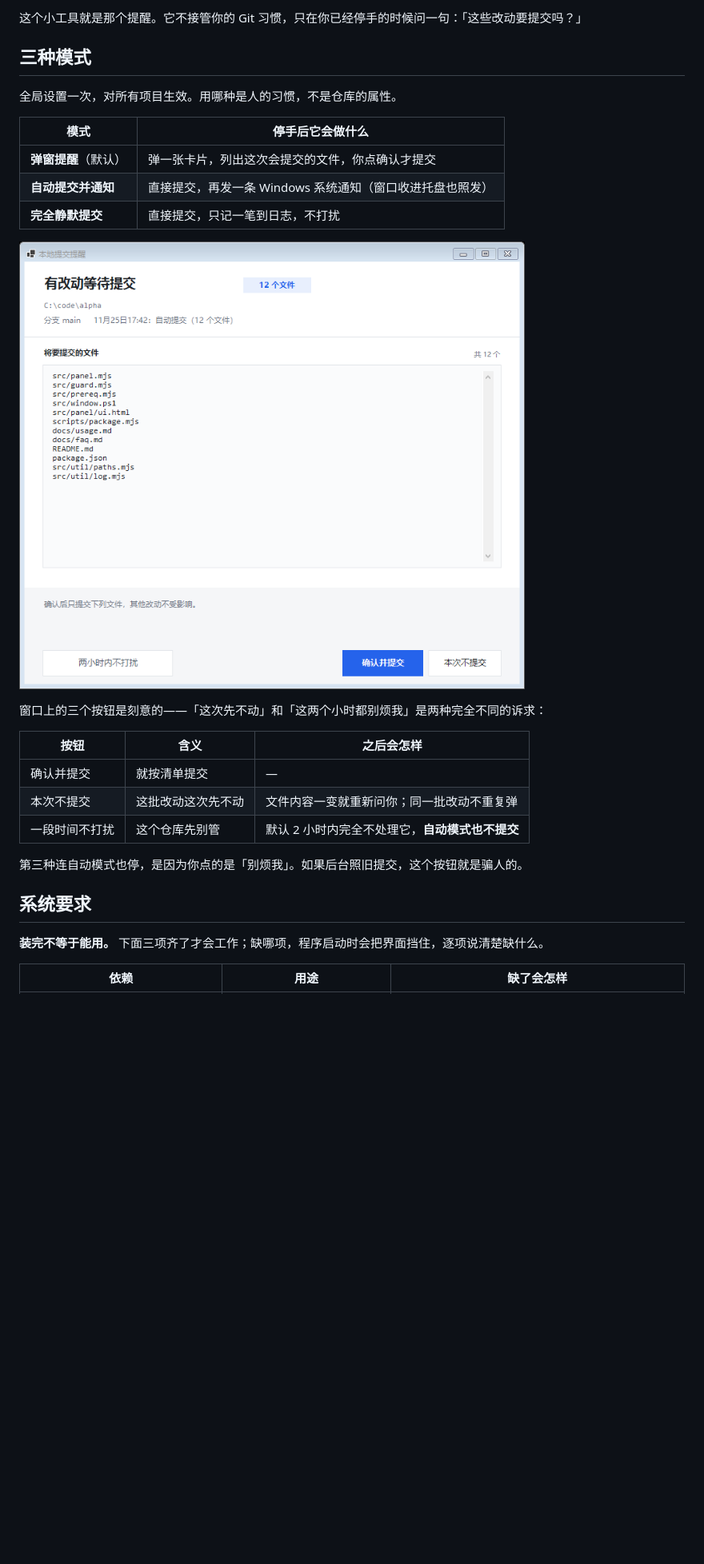
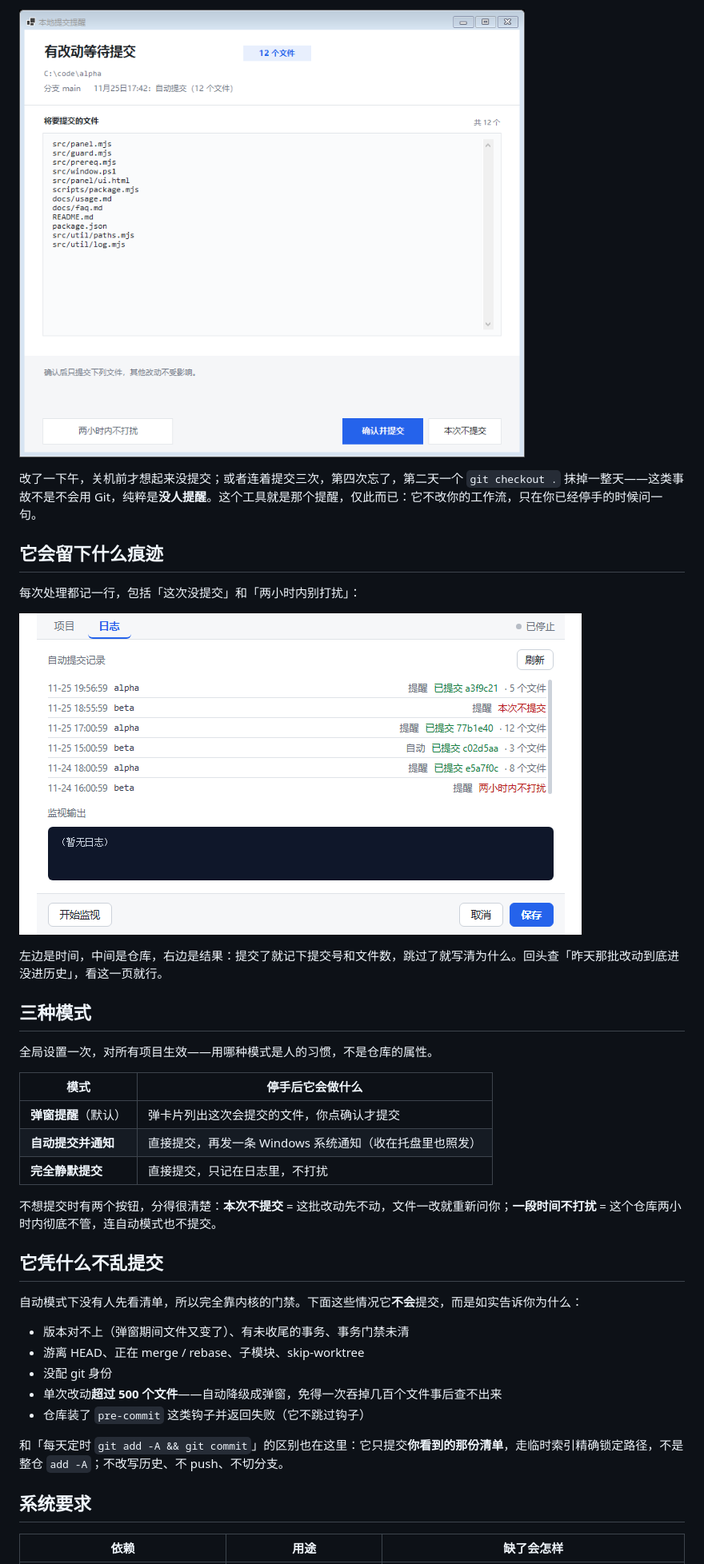
Before and after one commit to wxkuie/Git-Protect, a Markdown page: README.md, the part around one of its changes. Shown at 80% size. Drawn GitHub-style; pictures changed too: docs/screenshots/log.png (added); blank space fills up the shorter version.

Commit message:
README 与 Release 说明重写：讲清是什么、用起来什么效果，而不是教人装软件

```diff
--- a/README.md
+++ b/README.md
@@ -12,31 +19,41 @@
 
-这个小工具就是那个提醒。它不接管你的 Git 习惯，只在你已经停手的时候问一句：「这些改动要提交吗？」
+![确认窗口](docs/screenshots/approval.png)
+
+改了一下午，关机前才想起来没提交；或者连着提交三次，第四次忘了，第二天一个 `git checkout .` 抹掉一整天——这类事故不是不会用 Git，纯粹是**没人提醒**。这个工具就是那个提醒，仅此而已：它不改你的工作流，只在你已经停手的时候问一句。
+
+## 它会留下什么痕迹
+
+每次处理都记一行，包括「这次没提交」和「两小时内别打扰」：
+
+![提交记录](docs/screenshots/log.png)
+
+左边是时间，中间是仓库，右边是结果：提交了就记下提交号和文件数，跳过了就写清为什么。回头查「昨天那批改动到底进没进历史」，看这一页就行。
 
 ## 三种模式
 
-全局设置一次，对所有项目生效。用哪种是人的习惯，不是仓库的属性。
+全局设置一次，对所有项目生效——用哪种模式是人的习惯，不是仓库的属性。
 
 | 模式 | 停手后它会做什么 |
 | --- | --- |
-| **弹窗提醒**（默认） | 弹一张卡片，列出这次会提交的文件，你点确认才提交 |
-| **自动提交并通知** | 直接提交，再发一条 Windows 系统通知（窗口收进托盘也照发） |
-| **完全静默提交** | 直接提交，只记一笔到日志，不打扰 |
+| **弹窗提醒**（默认） | 弹卡片列出这次会提交的文件，你点确认才提交 |
+| **自动提交并通知** | 直接提交，再发一条 Windows 系统通知（收在托盘里也照发） |
+| **完全静默提交** | 直接提交，只记在日志里，不打扰 |
 
-![确认窗口](docs/screenshots/approval.png)
+不想提交时有两个按钮，分得很清楚：**本次不提交** = 这批改动先不动，文件一改就重新问你；**一段时间不打扰** = 这个仓库两小时内彻底不管，连自动模式也不提交。
 
-窗口上的三个按钮是刻意的——「这次先不动」和「这两个小时都别烦我」是两种完全不同的诉求：
+## 它凭什么不乱提交
 
-| 按钮 | 含义 | 之后会怎样 |
-| --- | --- | --- |
-| 确认并提交 | 就按清单提交 | — |
-| 本次不提交 | 这批改动这次先不动 | 文件内容一变就重新问你；同一批改动不重复弹 |
-| 一段时间不打扰 | 这个仓库先别管 | 默认 2 小时内完全不处理它，**自动模式也不提交** |
+自动模式下没有人先看清单，所以完全靠内核的门禁。下面这些情况它**不会**提交，而是如实告诉你为什么：
 
-第三种连自动模式也停，是因为你点的是「别烦我」。如果后台照旧提交，这个按钮就是骗人的。
+- 版本对不上（弹窗期间文件又变了）、有未收尾的事务、事务门禁未清
+- 游离 HEAD、正在 merge / rebase、子模块、skip-worktree
+- 没配 git 身份
+- 单次改动**超过 500 个文件**——自动降级成弹窗，免得一次吞掉几百个文件事后查不出来
+- 仓库装了 `pre-commit` 这类钩子并返回失败（它不跳过钩子）
+
+和「每天定时 `git add -A && git commit`」的区别也在这里：它只提交**你看到的那份清单**，走临时索引精确锁定路径，不是整仓 `add -A`；不改写历史、不 push、不切分支。
 
 ## 系统要求
 
-**装完不等于能用。** 下面三项齐了才会工作；缺哪项，程序启动时会把界面挡住，逐项说清楚缺什么。
-
 | 依赖 | 用途 | 缺了会怎样 |
 | --- | --- | --- |
```
Also changed, not shown: other parts of README.md (+26 -40 lines), docs/release-notes/v0.8.12.md (added, +40 -0 lines).
